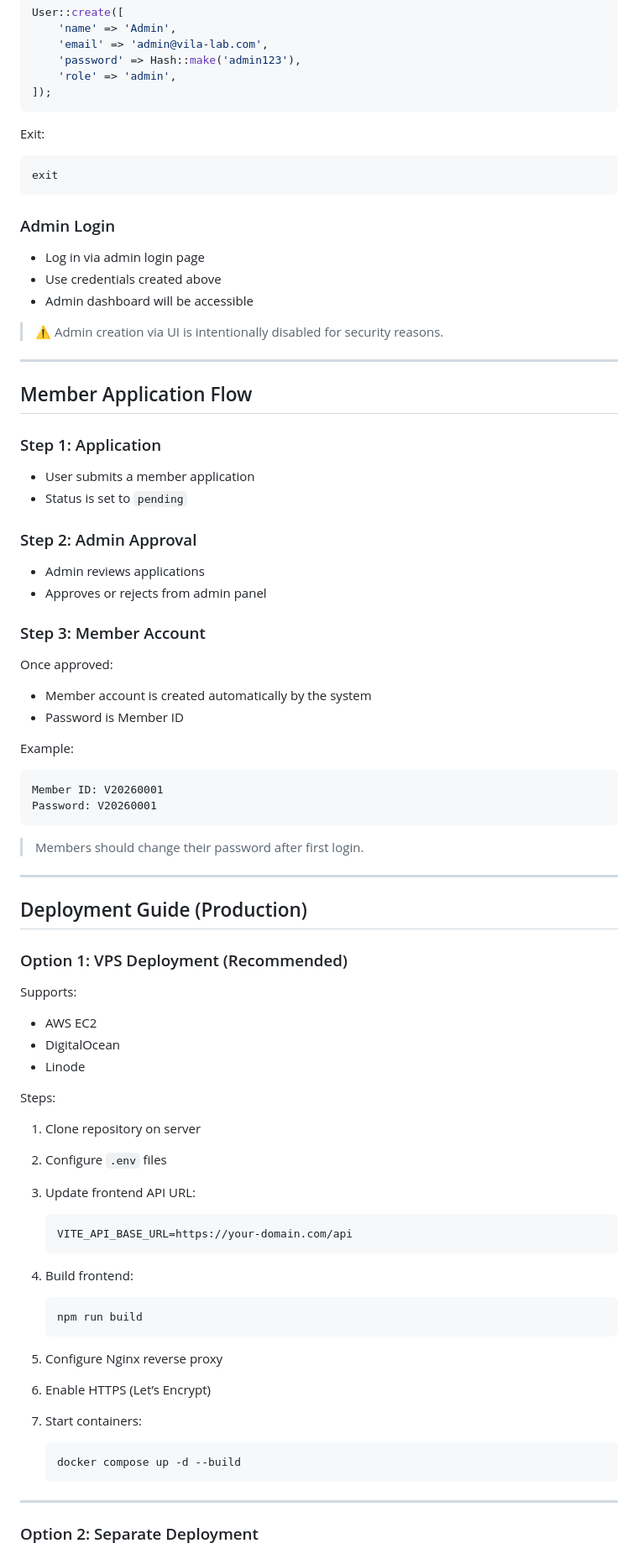
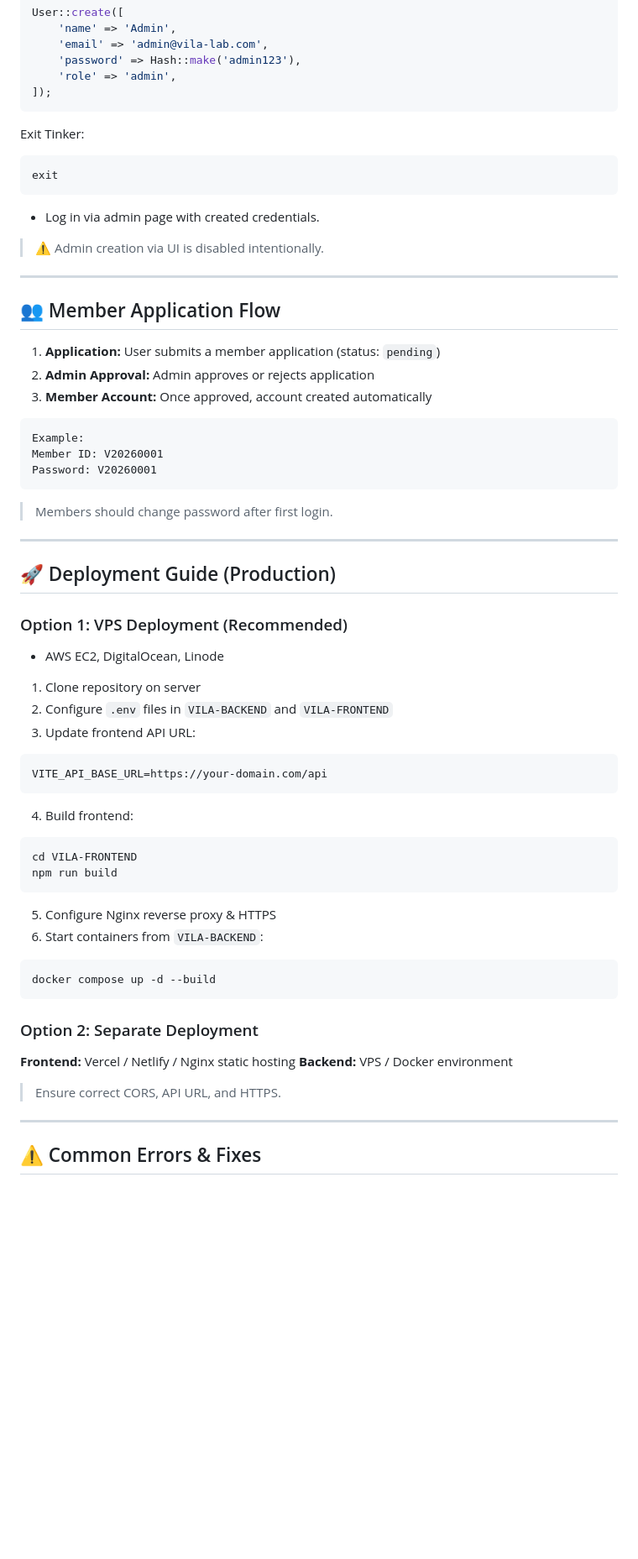
Before and after one commit to venchiheng/VILA-LAB-WEBSITE, a Markdown page: README.md, the part around one of its changes. Shown at 84% size. Drawn GitHub-style; blank space fills up the shorter version.

````diff
--- a/README.md
+++ b/README.md
@@ -223,85 +209,70 @@ User::create([
 ]);
 ```
 
-Exit:
+Exit Tinker:
 
 ```bash
 exit
 ```
 
-### Admin Login
+* Log in via admin page with created credentials.
 
-* Log in via admin login page
-* Use credentials created above
-* Admin dashboard will be accessible
-
-> ⚠️ Admin creation via UI is intentionally disabled for security reasons.
+> ⚠️ Admin creation via UI is disabled intentionally.
 
 ---
 
-## Member Application Flow
+## 👥 Member Application Flow
 
-### Step 1: Application
-
-* User submits a member application
-* Status is set to `pending`
-
-### Step 2: Admin Approval
-
-* Admin reviews applications
-* Approves or rejects from admin panel
-
-### Step 3: Member Account
-
-Once approved:
-
-* Member account is created automatically by the system
-* Password is Member ID
-
-Example:
+1. **Application:** User submits a member application (status: `pending`)
+2. **Admin Approval:** Admin approves or rejects application
+3. **Member Account:** Once approved, account created automatically
 
 ```text
+Example:
 Member ID: V20260001
 Password: V20260001
 ```
 
-> Members should change their password after first login.
+> Members should change password after first login.
 
 ---
 
-## Deployment Guide (Production)
+## 🚀 Deployment Guide (Production)
 
 ### Option 1: VPS Deployment (Recommended)
 
-Supports:
-
-* AWS EC2
-* DigitalOcean
-* Linode
-
-Steps:
+* AWS EC2, DigitalOcean, Linode
 
 1. Clone repository on server
-2. Configure `.env` files
+2. Configure `.env` files in `VILA-BACKEND` and `VILA-FRONTEND`
 3. Update frontend API URL:
 
-   ```env
-   VITE_API_BASE_URL=https://your-domain.com/api
-   ```
+```env
+VITE_API_BASE_URL=https://your-domain.com/api
+```
+
 4. Build frontend:
 
-   ```bash
-   npm run build
-   ```
-5. Configure Nginx reverse proxy
-6. Enable HTTPS (Let’s Encrypt)
-7. Start containers:
+```bash
+cd VILA-FRONTEND
+npm run build
+```
 
-   ```bash
-   docker compose up -d --build
-   ```
+5. Configure Nginx reverse proxy & HTTPS
+6. Start containers from `VILA-BACKEND`:
+
+```bash
+docker compose up -d --build
+```
+
+### Option 2: Separate Deployment
+
+**Frontend:** Vercel / Netlify / Nginx static hosting
+**Backend:** VPS / Docker environment
+
+> Ensure correct CORS, API URL, and HTTPS.
 
 ---
 
-### Option 2: Separate Deployment
+## ⚠️ Common Errors & Fixes
 
````
Also changed, not shown: other parts of README.md (+60 -103 lines).
